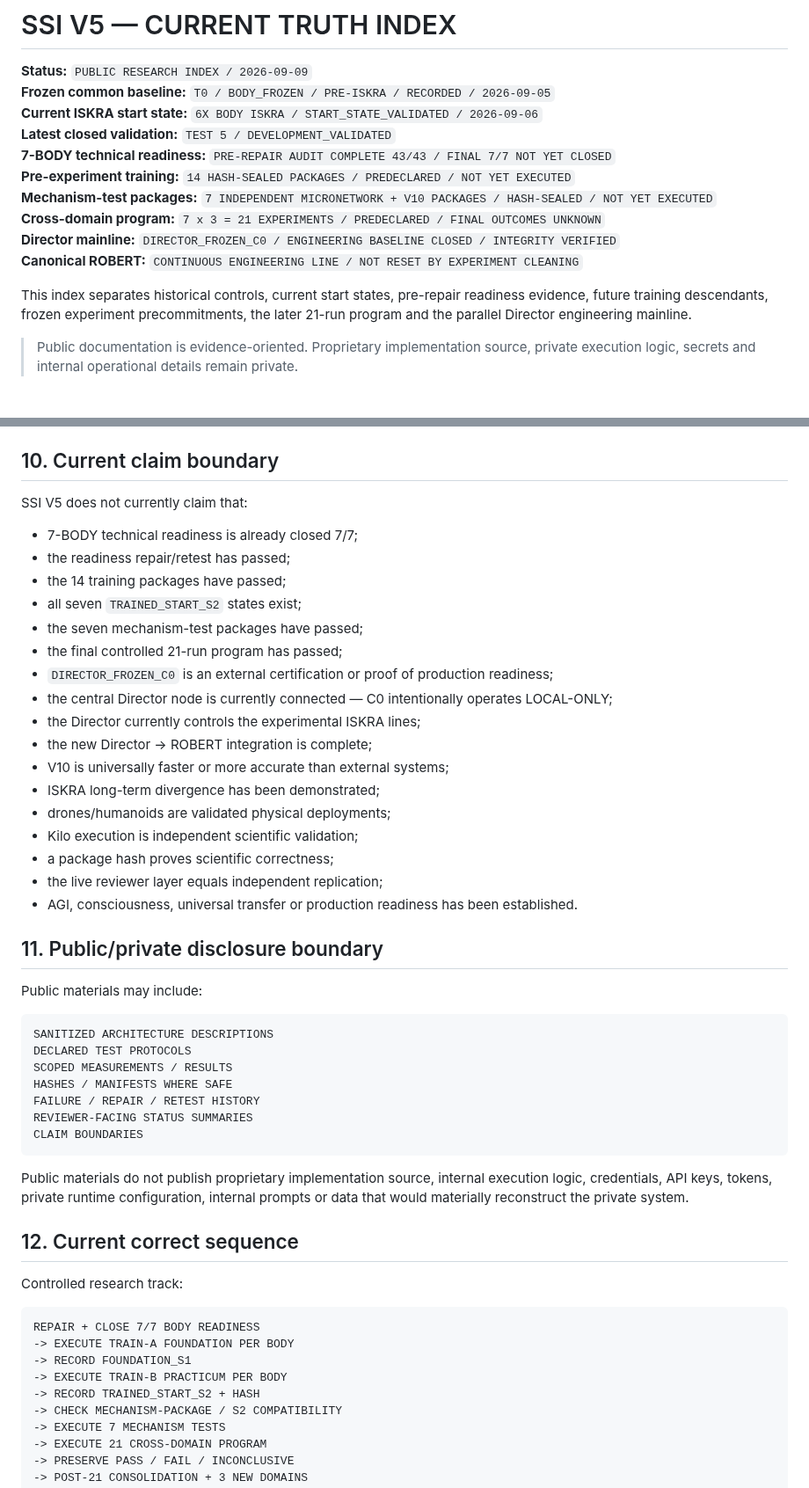
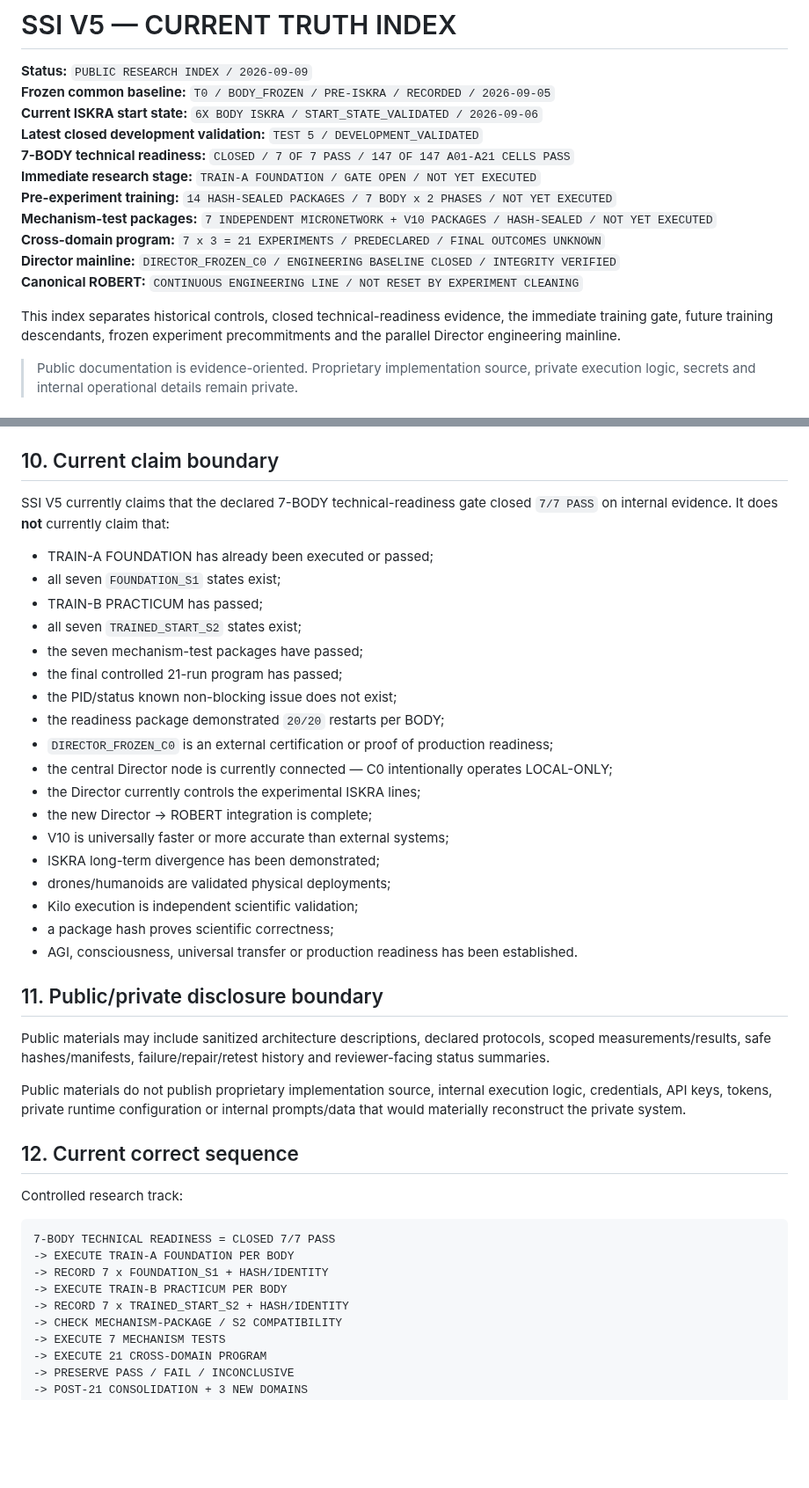
Before and after one commit to jankes72/SSI_V5, a Markdown page: CURRENT_TRUTH_INDEX.md, 2 parts joined by grey strips. Shown at 88% size. GitHub-like rendering; blank space fills up the shorter version.

````diff
--- a/CURRENT_TRUTH_INDEX.md
+++ b/CURRENT_TRUTH_INDEX.md
@@ -3,15 +3,16 @@
 **Status:** `PUBLIC RESEARCH INDEX / 2026-09-09`
 **Frozen common baseline:** `T0 / BODY_FROZEN / PRE-ISKRA / RECORDED / 2026-09-05`
 **Current ISKRA start state:** `6X BODY ISKRA / START_STATE_VALIDATED / 2026-09-06`
-**Latest closed validation:** `TEST 5 / DEVELOPMENT_VALIDATED`
-**7-BODY technical readiness:** `PRE-REPAIR AUDIT COMPLETE 43/43 / FINAL 7/7 NOT YET CLOSED`
-**Pre-experiment training:** `14 HASH-SEALED PACKAGES / PREDECLARED / NOT YET EXECUTED`
+**Latest closed development validation:** `TEST 5 / DEVELOPMENT_VALIDATED`
+**7-BODY technical readiness:** `CLOSED / 7 OF 7 PASS / 147 OF 147 A01-A21 CELLS PASS`
+**Immediate research stage:** `TRAIN-A FOUNDATION / GATE OPEN / NOT YET EXECUTED`
+**Pre-experiment training:** `14 HASH-SEALED PACKAGES / 7 BODY x 2 PHASES / NOT YET EXECUTED`
 **Mechanism-test packages:** `7 INDEPENDENT MICRONETWORK + V10 PACKAGES / HASH-SEALED / NOT YET EXECUTED`
 **Cross-domain program:** `7 x 3 = 21 EXPERIMENTS / PREDECLARED / FINAL OUTCOMES UNKNOWN`
 **Director mainline:** `DIRECTOR_FROZEN_C0 / ENGINEERING BASELINE CLOSED / INTEGRITY VERIFIED`
 **Canonical ROBERT:** `CONTINUOUS ENGINEERING LINE / NOT RESET BY EXPERIMENT CLEANING`
 
-This index separates historical controls, current start states, pre-repair readiness evidence, future training descendants, frozen experiment precommitments, the later 21-run program and the parallel Director engineering mainline.
+This index separates historical controls, closed technical-readiness evidence, the immediate training gate, future training descendants, frozen experiment precommitments and the parallel Director engineering mainline.
 
 > Public documentation is evidence-oriented. Proprietary implementation source, private execution logic, secrets and internal operational details remain private.
 
@@ -355,14 +312,16 @@ Reference: [`CANONICAL_EXPERIMENT_PACKAGE_STANDARD_20260908.md`](CANONICAL_EXPER
 
 ## 10. Current claim boundary
 
-SSI V5 does not currently claim that:
+SSI V5 currently claims that the declared 7-BODY technical-readiness gate closed `7/7 PASS` on internal evidence. It does **not** currently claim that:
 
-- 7-BODY technical readiness is already closed 7/7;
-- the readiness repair/retest has passed;
-- the 14 training packages have passed;
+- TRAIN-A FOUNDATION has already been executed or passed;
+- all seven `FOUNDATION_S1` states exist;
+- TRAIN-B PRACTICUM has passed;
 - all seven `TRAINED_START_S2` states exist;
 - the seven mechanism-test packages have passed;
 - the final controlled 21-run program has passed;
+- the PID/status known non-blocking issue does not exist;
+- the readiness package demonstrated `20/20` restarts per BODY;
 - `DIRECTOR_FROZEN_C0` is an external certification or proof of production readiness;
 - the central Director node is currently connected — C0 intentionally operates LOCAL-ONLY;
 - the Director currently controls the experimental ISKRA lines;
@@ -372,35 +331,24 @@ SSI V5 does not currently claim that:
 - drones/humanoids are validated physical deployments;
 - Kilo execution is independent scientific validation;
 - a package hash proves scientific correctness;
-- the live reviewer layer equals independent replication;
 - AGI, consciousness, universal transfer or production readiness has been established.
 
 ## 11. Public/private disclosure boundary
 
-Public materials may include:
+Public materials may include sanitized architecture descriptions, declared protocols, scoped measurements/results, safe hashes/manifests, failure/repair/retest history and reviewer-facing status summaries.
 
-```text
-SANITIZED ARCHITECTURE DESCRIPTIONS
-DECLARED TEST PROTOCOLS
-SCOPED MEASUREMENTS / RESULTS
-HASHES / MANIFESTS WHERE SAFE
-FAILURE / REPAIR / RETEST HISTORY
-REVIEWER-FACING STATUS SUMMARIES
-CLAIM BOUNDARIES
-```
-
-Public materials do not publish proprietary implementation source, internal execution logic, credentials, API keys, tokens, private runtime configuration, internal prompts or data that would materially reconstruct the private system.
+Public materials do not publish proprietary implementation source, internal execution logic, credentials, API keys, tokens, private runtime configuration or internal prompts/data that would materially reconstruct the private system.
 
 ## 12. Current correct sequence
 
 Controlled research track:
 
 ```text
-REPAIR + CLOSE 7/7 BODY READINESS
+7-BODY TECHNICAL READINESS = CLOSED 7/7 PASS
 -> EXECUTE TRAIN-A FOUNDATION PER BODY
--> RECORD FOUNDATION_S1
+-> RECORD 7 x FOUNDATION_S1 + HASH/IDENTITY
 -> EXECUTE TRAIN-B PRACTICUM PER BODY
--> RECORD TRAINED_START_S2 + HASH
+-> RECORD 7 x TRAINED_START_S2 + HASH/IDENTITY
 -> CHECK MECHANISM-PACKAGE / S2 COMPATIBILITY
 -> EXECUTE 7 MECHANISM TESTS
 -> EXECUTE 21 CROSS-DOMAIN PROGRAM
````
Also changed, not shown: other parts of CURRENT_TRUTH_INDEX.md (+75 -119 lines).
